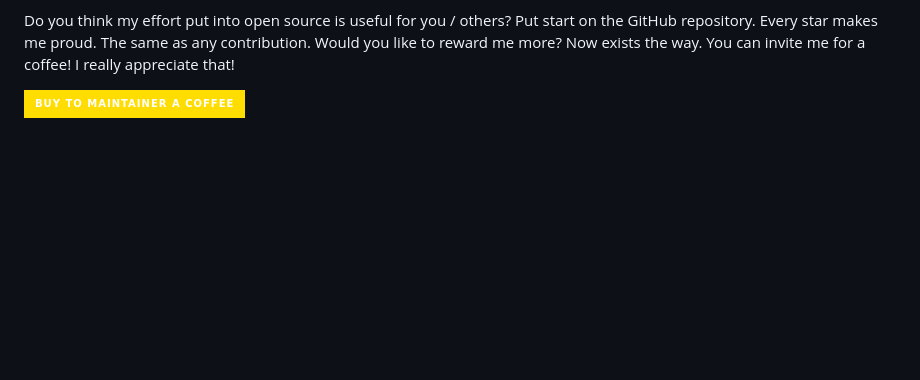
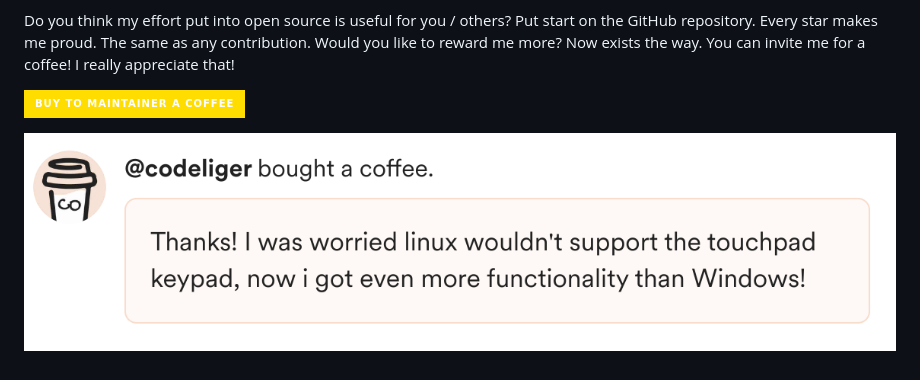
Before and after one commit to asus-linux-drivers/asus-numberpad-driver, a Markdown page: README.md, the part around the change. Rendered like a GitHub page; pictures changed too: images/buymeacoffee_codeliger.png (added); badges without logos; blank space fills up the shorter version.

```diff
--- a/README.md
+++ b/README.md
@@ -279,3 +279,5 @@ sudo systemctl stop asus_touchpad_numpad.service
 Do you think my effort put into open source is useful for you / others? Put start on the GitHub repository. Every star makes me proud. The same as any contribution. Would you like to reward me more? Now exists the way. You can invite me for a coffee! I really appreciate that!
 
 [![BuyMeACoffee](https://img.shields.io/badge/Buy%20to%20maintainer%20a%20coffee-ffdd00?style=for-the-badge&logo=buy-me-a-coffee&logoColor=black)](https://www.buymeacoffee.com/ldrahnik)
+
+![Buy me a coffee supporter](images/buymeacoffee_codeliger.png)
```
